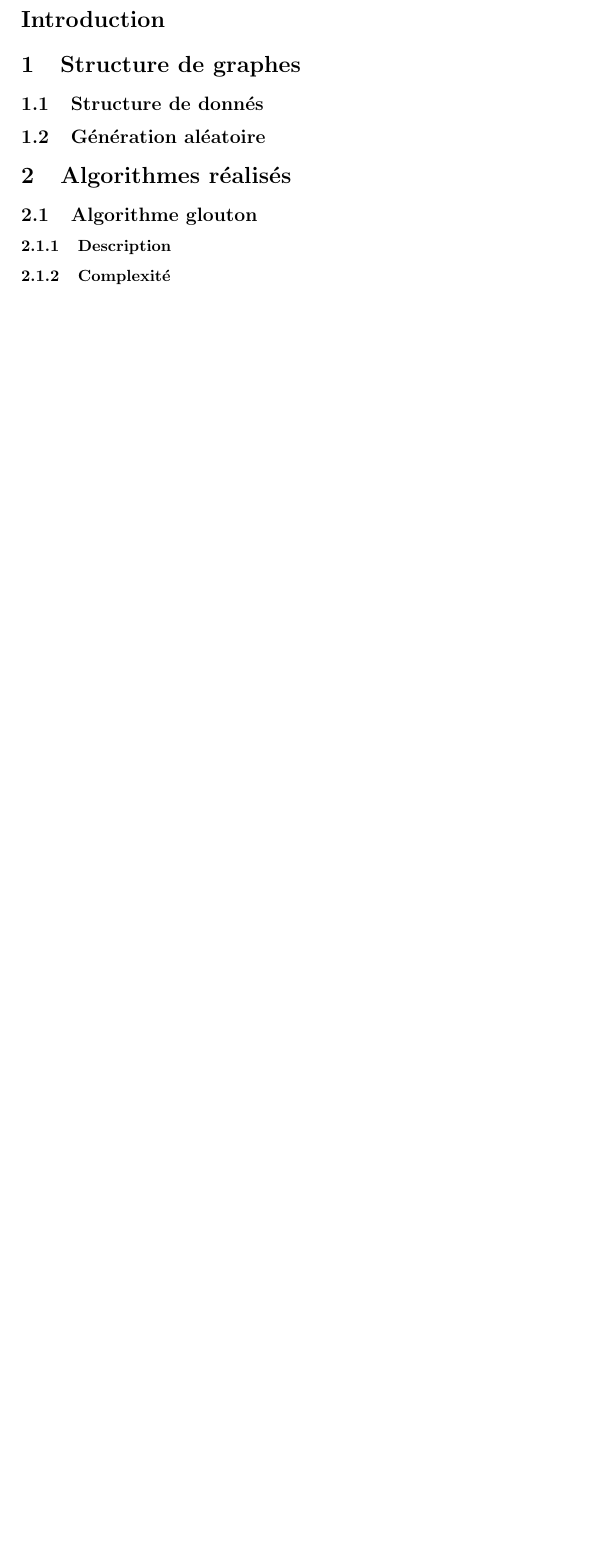
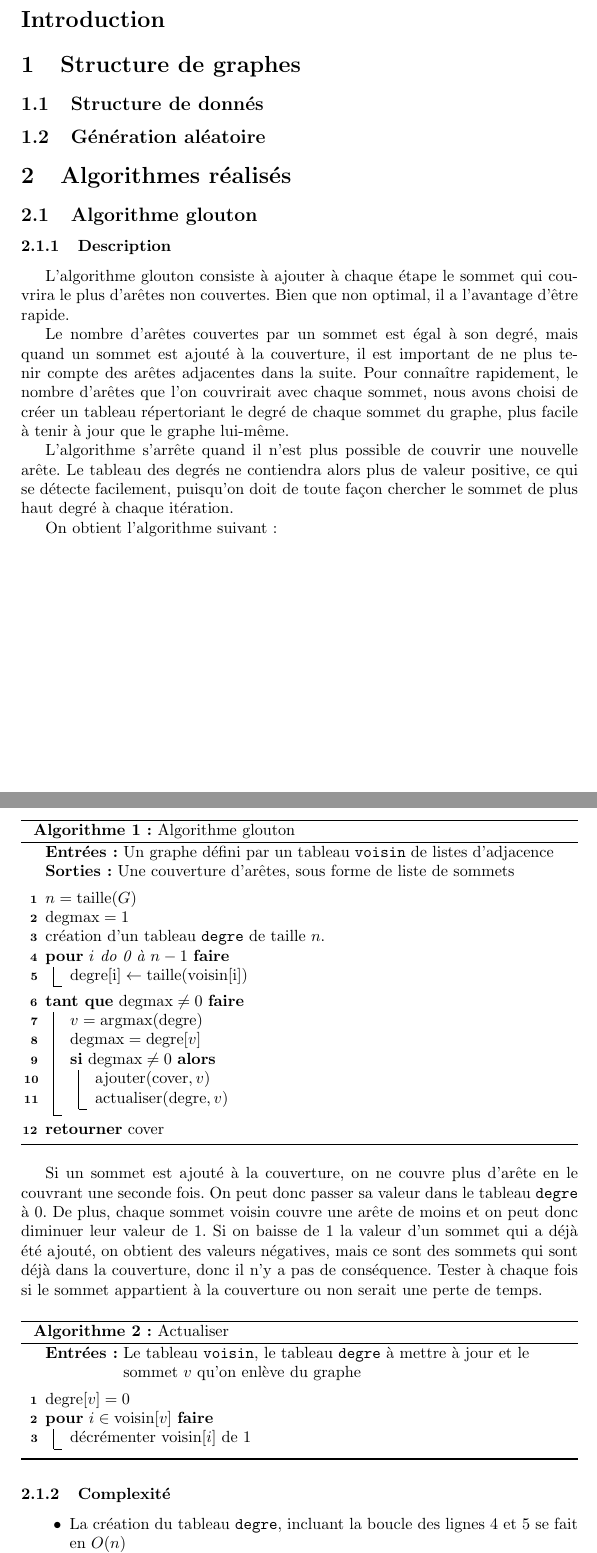
Before and after one commit to ClairePennarun/CAA_Vertex_Cover, a LaTeX document (rapport/rapport.tex): part of page 1 of 2 before the commit and two parts of pages 1 and 2 of 3 after it, the two joined at a grey line, cut so that both start at the same text, the shorter picture padded with empty space. Compiled offline with pdfLaTeX.

Commit message:
description de l'algo glouton dans le rapport

```diff
--- a/rapport/rapport.tex
+++ b/rapport/rapport.tex
@@ -31,3 +41,70 @@
 
 \subsubsection{Description}
 
+L'algorithme glouton consiste à ajouter à chaque étape le sommet qui couvrira le plus d'arêtes non couvertes. Bien que non optimal, il a l'avantage d'être rapide.
+
+Le nombre d'arêtes couvertes par un sommet est égal à son degré, mais quand un sommet est ajouté à la couverture, il est important de ne plus tenir compte des arêtes adjacentes dans la suite. Pour connaître rapidement, le nombre d'arêtes que l'on couvrirait avec chaque sommet, nous avons choisi de créer un tableau répertoriant le degré de chaque sommet du graphe, plus facile à tenir à jour que le graphe lui-même.
+
+L'algorithme s'arrête quand il n'est plus possible de couvrir une nouvelle arête. Le tableau des degrés ne contiendra alors plus de valeur positive, ce qui se détecte facilement, puisqu'on doit de toute façon chercher le sommet de plus haut degré à chaque itération.
+
+On obtient l'algorithme suivant :
+
+\vspace{0.35cm}
+\begin{algorithm}[H]
+
+\Entree{Un graphe défini par un tableau $\mathtt{voisin}$ de listes d'adjacence}
+\Sortie{Une couverture d'arêtes, sous forme de liste de sommets}
+\BlankLine
+
+$n=\taille(G)$
+
+$\degmax=1$
+
+création d'un tableau $\mathtt{degre}$ de taille $n$.
+
+\Pour{$i$ do 0 à $n-1$}{
+
+$\mathrm{\degree[i]\leftarrow \taille(\voisin[i])}$
+}
+
+\Tq{$\degmax\neq 0$}{
+
+$v=\argmax(\degree)$
+
+$\degmax=\degree[v]$
+
+\Si{$\degmax\neq 0$}{
+
+$\mathrm{ajouter}(\cover, v)$
+
+$\mathrm{actualiser}(\degree, v)$
+}
+}
+\Retour{$\cover$}
+\caption{Algorithme glouton}
+
+\end{algorithm}
+
+\vspace{0.35cm}
+Si un sommet est ajouté à la couverture, on ne couvre plus d'arête en le couvrant une seconde fois. On peut donc passer sa valeur dans le tableau $\mathtt{degre}$ à 0. De plus, chaque sommet voisin couvre une arête de moins et on peut donc diminuer leur valeur de 1. Si on baisse de 1 la valeur d'un sommet qui a déjà été ajouté, on obtient des valeurs négatives, mais ce sont des sommets qui sont déjà dans la couverture, donc il n'y a pas de conséquence. Tester à chaque fois si le sommet appartient à la couverture ou non serait une perte de temps.
+
+\vspace{0.35cm}
+\begin{algorithm}[H]
+
+\Entree{Le tableau $\mathtt{voisin}$, le tableau $\mathtt{degre}$ à mettre à jour et le sommet $v$ qu'on enlève du graphe}
+\BlankLine
+$\degree[v]=0$
+
+\Pour{$i\in \voisin[v]$}{
+
+décrémenter $\voisin[i]$ de 1
+}
+\caption{Actualiser}
+
+\end{algorithm}
+
+\subsubsection{Complexité}
+
+\begin{itemize}
+ \itemb La création du tableau $\mathtt{degre}$, incluant la boucle des lignes 4 et 5 se fait en $O(n)$
+ \itemb On passera $c+1$ fois dans la boucle initiée à la ligne 6, où $c$ est la taille de la couverture renvoyée. À chaque fois :
```
Also changed, not shown: rapport/rapport.tex (37 more changed lines).
